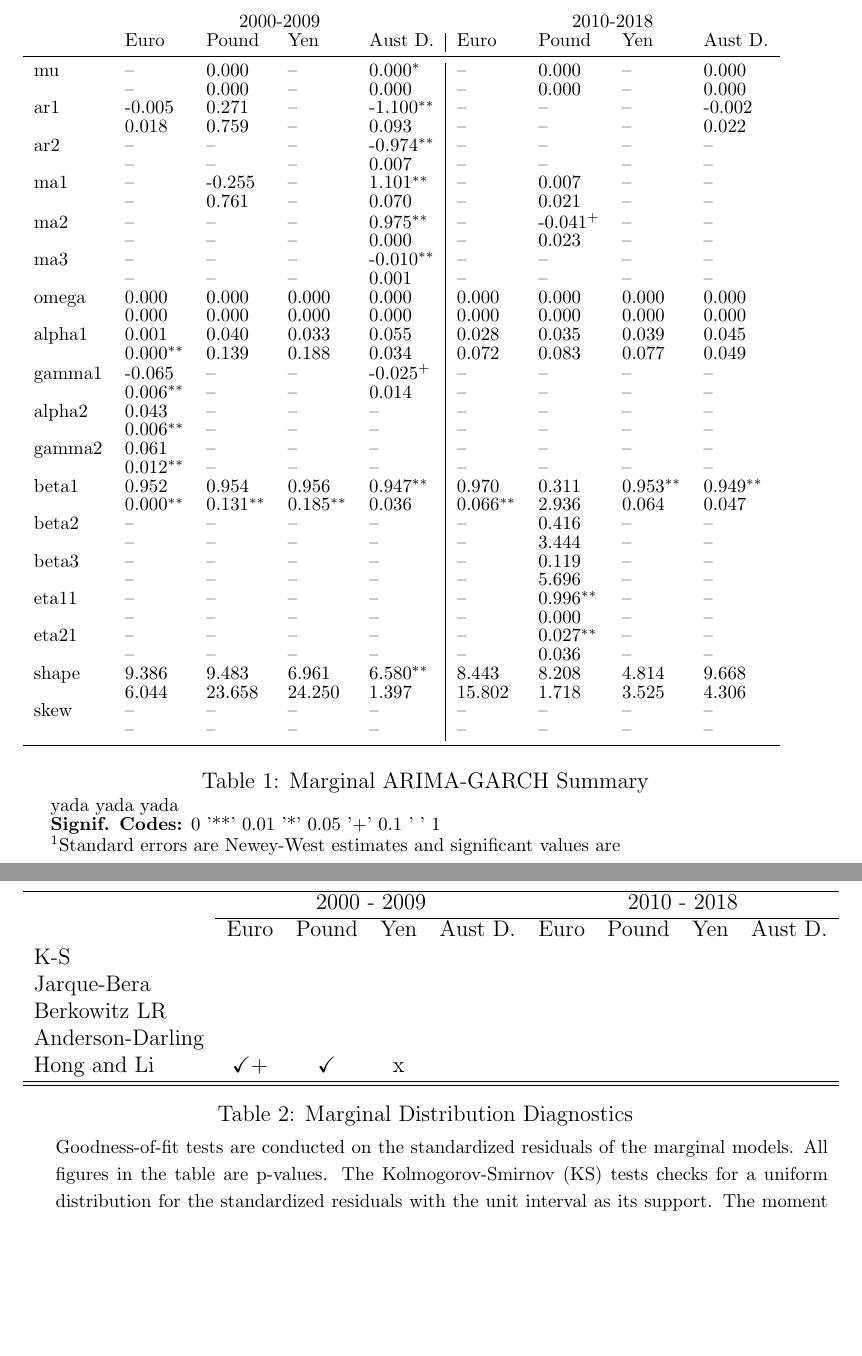
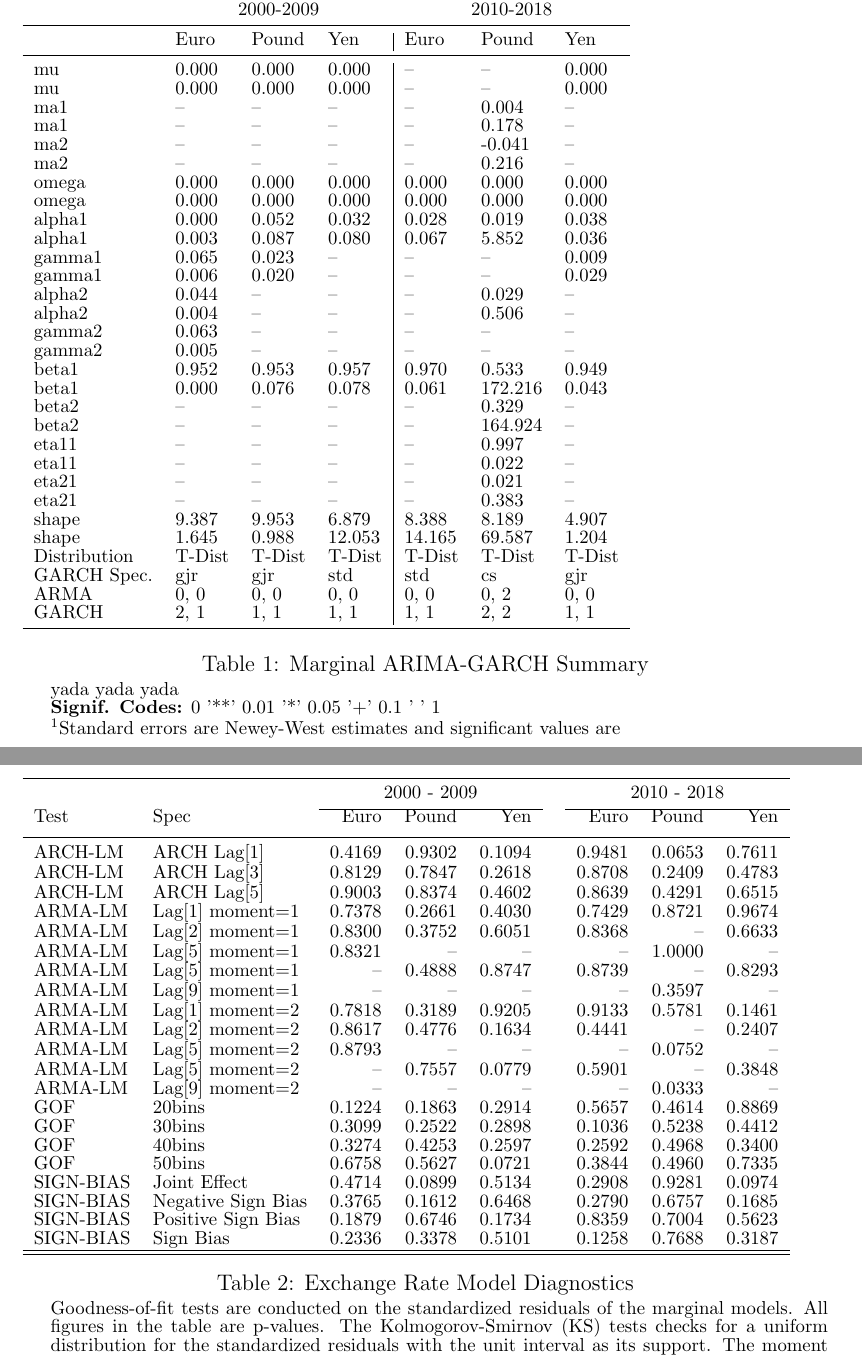
Before and after one commit to LucasDowiak/dynocopula, a LaTeX document (article/A_Comparison_of_Time_Varying_Copula_GARCH_models.tex): two parts of pages 18 and 19 of 22, joined at a grey line, cut so that both start at the same text, the shorter picture padded with empty space. Compiled offline with pdfLaTeX.

Commit message:
update marginal model diagnostic tables

```diff
--- a/article/A_Comparison_of_Time_Varying_Copula_GARCH_models.tex
+++ b/article/A_Comparison_of_Time_Varying_Copula_GARCH_models.tex
@@ -462,47 +462,43 @@ Our approach is to start with a simple GARCH(1,1) model with no autoregressive c
 
 \begin{table}
 	\fontsize{10pt}{10pt}\selectfont
-	\begin{tabular}{l l l l l | l l l l}
-				   & \multicolumn{4}{c}{2000-2009} & \multicolumn{4}{c}{2010-2018} \\
-				   & Euro & Pound & Yen & Aust D. & Euro & Pound & Yen & Aust D. \\
-			\midrule
-        	mu     &     --        &  0.000        &     --        &  0.000$^{*}$  &     --        &  0.000        &    --        &  0.000        \\
-        	       &     --        &  0.000        &     --        &  0.000        &     --        &  0.000        &    --        &  0.000        \\
-            ar1    & -0.005        &  0.271        &     --        & -1.100$^{**}$ &     --        &     --        &    --        & -0.002        \\
-                   &  0.018        &  0.759        &     --        &  0.093        &     --        &     --        &    --        &  0.022        \\
-        	ar2    &     --        &     --        &     --        & -0.974$^{**}$ &     --        &     --        &    --        &     --        \\
-        		   &     --        &     --        &     --        &  0.007        &     --        &     --        &    --        &     --        \\
-        	ma1    &     --        & -0.255        &     --        &  1.101$^{**}$ &     --        &  0.007        &    --        &     --        \\
-        		   &     --        &  0.761        &     --        &  0.070        &     --        &  0.021        &    --        &     --        \\
-        	ma2    &     --        &     --        &     --        &  0.975$^{**}$ &     --        & -0.041$^{+}$  &    --        &     --        \\
-        		   &     --        &     --        &     --        &  0.000        &     --        &  0.023        &    --        &     --        \\
-        	ma3    &     --        &     --        &     --        & -0.010$^{**}$ &     --        &     --        &    --        &     --        \\
-        		   &     --        &     --        &     --        &  0.001        &     --        &     --        &    --        &     --        \\
-        	omega  &  0.000        &  0.000        &  0.000        &  0.000        &  0.000        &  0.000        & 0.000        &  0.000        \\
-        		   &  0.000        &  0.000        &  0.000        &  0.000        &  0.000        &  0.000        & 0.000        &  0.000        \\
-        	alpha1 &  0.001        &  0.040        &  0.033        &  0.055        &  0.028        &  0.035        & 0.039        &  0.045        \\
-        		   &  0.000$^{**}$ &  0.139        &  0.188        &  0.034        &  0.072        &  0.083        & 0.077        &  0.049        \\
-        	gamma1 & -0.065        &     --        &     --        & -0.025$^{+}$  &     --        &     --        &    --        &     --        \\
-        		   &  0.006$^{**}$ &     --        &     --        &  0.014        &     --        &     --        &    --        &     --        \\
-        	alpha2 &  0.043        &     --        &     --        &     --        &     --        &     --        &    --        &     --        \\
-        		   &  0.006$^{**}$ &     --        &     --        &     --        &     --        &     --        &    --        &     --        \\
-        	gamma2 &  0.061        &     --        &     --        &     --        &     --        &     --        &    --        &     --        \\
-        		   &  0.012$^{**}$ &     --        &     --        &     --        &     --        &     --        &    --        &     --        \\
-        	beta1  &  0.952        &  0.954        &  0.956        &  0.947$^{**}$ &  0.970        &  0.311        & 0.953$^{**}$ &  0.949$^{**}$ \\
-        		   &  0.000$^{**}$ &  0.131$^{**}$ &  0.185$^{**}$ &  0.036        &  0.066$^{**}$ &  2.936        & 0.064        &  0.047        \\
-        	beta2  &     --        &     --        &     --        &     --        &     --        &  0.416        &    --        &     --        \\
-        		   &     --        &     --        &     --        &     --        &     --        &  3.444        &    --        &     --        \\
-        	beta3  &     --        &     --        &     --        &     --        &     --        &  0.119        &    --        &     --        \\
-        		   &     --        &     --        &     --        &     --        &     --        &  5.696        &    --        &     --        \\
-        	eta11  &     --        &     --        &     --        &     --        &     --        &  0.996$^{**}$ &    --        &     --        \\
-        		   &     --        &     --        &     --        &     --        &     --        &  0.000        &    --        &     --        \\
-        	eta21  &     --        &     --        &     --        &     --        &     --        &  0.027$^{**}$ &    --        &     --        \\
-        		   &     --        &     --        &     --        &     --        &     --        &  0.036        &    --        &     --        \\
-        	shape  &  9.386        &  9.483        &  6.961        &  6.580$^{**}$ &  8.443        &  8.208        & 4.814        &  9.668        \\
-        		   &  6.044        & 23.658        & 24.250        &  1.397        & 15.802        &  1.718        & 3.525        &  4.306        \\
-        	skew   &     --        &     --        &     --        &     --        &     --        &     --        &    --        &     --        \\
-        		   &     --        &     --        &     --        &     --        &     --        &     --        &    --        &     --        \\
-			\midrule
+	\begin{tabular}{l l l l | l l l }
+		\midrule
+				   & \multicolumn{3}{c}{2000-2009} & \multicolumn{3}{c}{2010-2018} \\
+		\midrule
+				   & Euro & Pound & Yen & Euro & Pound & Yen \\
+		\midrule
+            mu         & 0.000 & 0.000 &  0.000 &     -- &      -- & 0.000  \\
+            mu         & 0.000 & 0.000 &  0.000 &     -- &      -- & 0.000  \\
+           ma1         &    -- &    -- &     -- &     -- &   0.004 &    --  \\
+           ma1         &    -- &    -- &     -- &     -- &   0.178 &    --  \\
+           ma2         &    -- &    -- &     -- &     -- &  -0.041 &    --  \\
+           ma2         &    -- &    -- &     -- &     -- &   0.216 &    --  \\
+         omega         & 0.000 & 0.000 &  0.000 &  0.000 &   0.000 & 0.000  \\
+         omega         & 0.000 & 0.000 &  0.000 &  0.000 &   0.000 & 0.000  \\
+        alpha1         & 0.000 & 0.052 &  0.032 &  0.028 &   0.019 & 0.038  \\
+        alpha1         & 0.003 & 0.087 &  0.080 &  0.067 &   5.852 & 0.036  \\
+        gamma1         & 0.065 & 0.023 &     -- &     -- &      -- & 0.009  \\
+        gamma1         & 0.006 & 0.020 &     -- &     -- &      -- & 0.029  \\
+        alpha2         & 0.044 &    -- &     -- &     -- &   0.029 &    --  \\
+        alpha2         & 0.004 &    -- &     -- &     -- &   0.506 &    --  \\
+        gamma2         & 0.063 &    -- &     -- &     -- &      -- &    --  \\
+        gamma2         & 0.005 &    -- &     -- &     -- &      -- &    --  \\
+         beta1         & 0.952 & 0.953 &  0.957 &  0.970 &   0.533 & 0.949  \\
+         beta1         & 0.000 & 0.076 &  0.078 &  0.061 & 172.216 & 0.043  \\
+         beta2         &    -- &    -- &     -- &     -- &   0.329 &    --  \\
+         beta2         &    -- &    -- &     -- &     -- & 164.924 &    --  \\
+         eta11         &    -- &    -- &     -- &     -- &   0.997 &    --  \\
+         eta11         &    -- &    -- &     -- &     -- &   0.022 &    --  \\
+         eta21         &    -- &    -- &     -- &     -- &   0.021 &    --  \\
+         eta21         &    -- &    -- &     -- &     -- &   0.383 &    --  \\
+         shape         & 9.387 & 9.953 &  6.879 &  8.388 &   8.189 & 4.907  \\
+         shape         & 1.645 & 0.988 & 12.053 & 14.165 &  69.587 & 1.204  \\
+		 Distribution  & T-Dist& T-Dist& T-Dist & T-Dist &  T-Dist & T-Dist \\
+		 GARCH Spec.   & gjr   &   gjr &    std &    std &      cs &  gjr   \\
+		 ARMA          &  0, 0 &  0, 0 &   0, 0 &   0, 0 &    0, 2 &  0, 0  \\
+		 GARCH         &  2, 1 &  1, 1 &   1, 1 &   1, 1 &    2, 2 &  1, 1  \\
+		\midrule
 	\end{tabular}
 	\caption{Marginal ARIMA-GARCH Summary}
 	\begin{tablenotes}
@@ -516,19 +512,37 @@ Our approach is to start with a simple GARCH(1,1) model with no autoregressive c
 
 
 \begin{table}
-	\begin{tabular}[c]{l c c c c c c c c}
-		\cline{1-9}
-                 & \multicolumn{4}{c}{2000 - 2009} & \multicolumn{4}{c}{2010 - 2018} \\
-		\cline{2-9}
-                 & Euro  & Pound  & Yen   & Aust D. & Euro  & Pound  & Yen   & Aust D. \\
-K-S              &  \\
-Jarque-Bera      &  \\
-Berkowitz LR     &  \\
-Anderson-Darling &  \\
-Hong and Li      & \checkplus & \checkmark &  x & \\
+	\fontsize{10pt}{10pt}\selectfont
+	\begin{tabular}[c]{l l r r r c r r r}
+		\midrule
+                & & \multicolumn{3}{c}{2000 - 2009} & & \multicolumn{3}{c}{2010 - 2018} \\ \addlinespace[1mm]
+		\cline{3-5} \cline{7-9}
+    Test  & Spec               & Euro   & Pound  & Yen    & &   Euro &  Pound & Yen     \\ \addlinespace[1mm]
+		\midrule
+  ARCH-LM &        ARCH Lag[1] & 0.4169 & 0.9302 & 0.1094 & & 0.9481 & 0.0653 & 0.7611 \\
+  ARCH-LM &        ARCH Lag[3] & 0.8129 & 0.7847 & 0.2618 & & 0.8708 & 0.2409 & 0.4783 \\
+  ARCH-LM &        ARCH Lag[5] & 0.9003 & 0.8374 & 0.4602 & & 0.8639 & 0.4291 & 0.6515 \\
+  ARMA-LM &    Lag[1] moment=1 & 0.7378 & 0.2661 & 0.4030 & & 0.7429 & 0.8721 & 0.9674 \\
+  ARMA-LM &    Lag[2] moment=1 & 0.8300 & 0.3752 & 0.6051 & & 0.8368 &     -- & 0.6633 \\
+  ARMA-LM &    Lag[5] moment=1 & 0.8321 &     -- &     -- & &     -- & 1.0000 &     -- \\
+  ARMA-LM &    Lag[5] moment=1 &     -- & 0.4888 & 0.8747 & & 0.8739 &     -- & 0.8293 \\
+  ARMA-LM &    Lag[9] moment=1 &     -- &     -- &     -- & &     -- & 0.3597 &     -- \\
+  ARMA-LM &    Lag[1] moment=2 & 0.7818 & 0.3189 & 0.9205 & & 0.9133 & 0.5781 & 0.1461 \\
+  ARMA-LM &    Lag[2] moment=2 & 0.8617 & 0.4776 & 0.1634 & & 0.4441 &     -- & 0.2407 \\
+  ARMA-LM &    Lag[5] moment=2 & 0.8793 &     -- &     -- & &     -- & 0.0752 &     -- \\
+  ARMA-LM &    Lag[5] moment=2 &     -- & 0.7557 & 0.0779 & & 0.5901 &     -- & 0.3848 \\
+  ARMA-LM &    Lag[9] moment=2 &     -- &     -- &     -- & &     -- & 0.0333 &     -- \\
+      GOF &             20bins & 0.1224 & 0.1863 & 0.2914 & & 0.5657 & 0.4614 & 0.8869 \\
+      GOF &             30bins & 0.3099 & 0.2522 & 0.2898 & & 0.1036 & 0.5238 & 0.4412 \\
+      GOF &             40bins & 0.3274 & 0.4253 & 0.2597 & & 0.2592 & 0.4968 & 0.3400 \\
+      GOF &             50bins & 0.6758 & 0.5627 & 0.0721 & & 0.3844 & 0.4960 & 0.7335 \\
+SIGN-BIAS &       Joint Effect & 0.4714 & 0.0899 & 0.5134 & & 0.2908 & 0.9281 & 0.0974 \\
+SIGN-BIAS & Negative Sign Bias & 0.3765 & 0.1612 & 0.6468 & & 0.2790 & 0.6757 & 0.1685 \\
+SIGN-BIAS & Positive Sign Bias & 0.1879 & 0.6746 & 0.1734 & & 0.8359 & 0.7004 & 0.5623 \\
+SIGN-BIAS &          Sign Bias & 0.2336 & 0.3378 & 0.5101 & & 0.1258 & 0.7688 & 0.3187 \\
 \hline \hline
 	\end{tabular}
-	\caption{Marginal Distribution Diagnostics}
+	\caption{Exchange Rate Model Diagnostics}
 	\begin{tablenotes}
 	\item[]{\footnotesize Goodness-of-fit tests are conducted on the standardized residuals of the marginal models. All figures in the table are p-values. The Kolmogorov-Smirnov (KS) tests checks for a uniform distribution for the standardized residuals with the unit interval as its support. The moment LM tests check the PIT for serial independence. The tests take the form of the regression $\left(u_{t} - \bar{u}\right)^{m} = \sum_{k=1}^{20}\gamma_{k}\left(u_{t-k} - \bar{u}\right)^{m} + \epsilon_{t}$ for $m = 1,...,4$. Under the null of independence, the test statistic $\left(T - 20\right) R^{2}$ for each regression is distributed as $\chi^{2}\left(20\right)$. The likelihood ratio (LR) test checks for joint normality of the mean and variance. The Jarque-Bera (JB) test checks for joint normality of the skew and kurtosis. For all tests, the null hypothesis is a well specified model.}
 	\end{tablenotes}
```
Also changed, not shown: article/A_Comparison_of_Time_Varying_Copula_GARCH_models.pdf.
